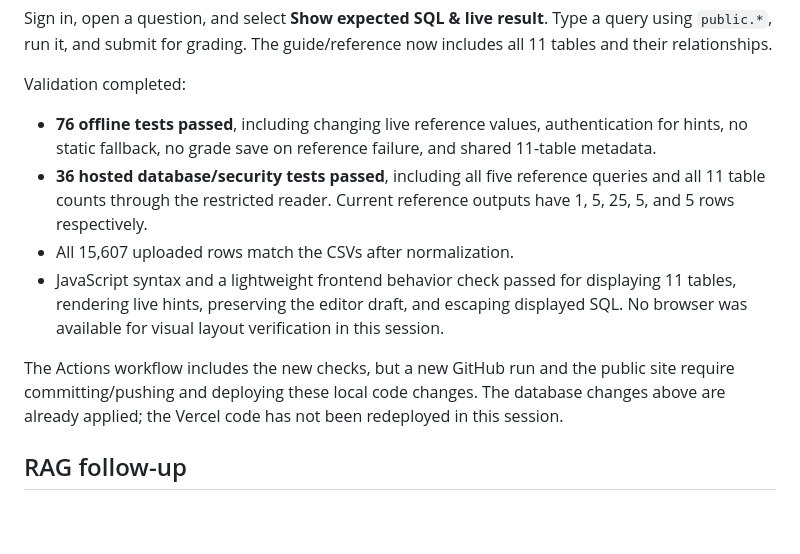
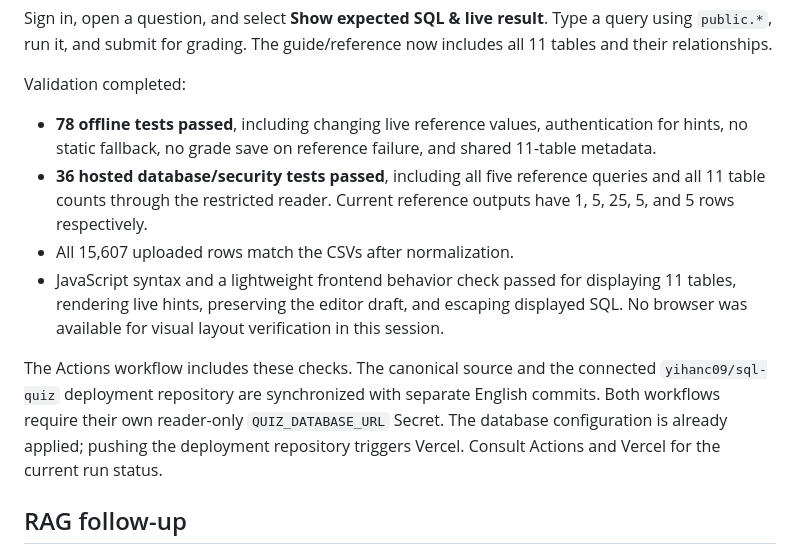
Before and after one commit to yihanc09/sql-quiz, a Markdown page: docs/LIVE_TABLE_LINKING.md, the part around the change. Drawn GitHub-style; blank space fills up the shorter version.

```diff
--- a/docs/LIVE_TABLE_LINKING.md
+++ b/docs/LIVE_TABLE_LINKING.md
@@ -67,12 +67,12 @@ Sign in, open a question, and select **Show expected SQL & live result**. Type a
 
 Validation completed:
 
-- **76 offline tests passed**, including changing live reference values, authentication for hints, no static fallback, no grade save on reference failure, and shared 11-table metadata.
+- **78 offline tests passed**, including changing live reference values, authentication for hints, no static fallback, no grade save on reference failure, and shared 11-table metadata.
 - **36 hosted database/security tests passed**, including all five reference queries and all 11 table counts through the restricted reader. Current reference outputs have 1, 5, 25, 5, and 5 rows respectively.
 - All 15,607 uploaded rows match the CSVs after normalization.
 - JavaScript syntax and a lightweight frontend behavior check passed for displaying 11 tables, rendering live hints, preserving the editor draft, and escaping displayed SQL. No browser was available for visual layout verification in this session.
 
-The Actions workflow includes the new checks, but a new GitHub run and the public site require committing/pushing and deploying these local code changes. The database changes above are already applied; the Vercel code has not been redeployed in this session.
+The Actions workflow includes these checks. The canonical source and the connected `yihanc09/sql-quiz` deployment repository are synchronized with separate English commits. Both workflows require their own reader-only `QUIZ_DATABASE_URL` Secret. The database configuration is already applied; pushing the deployment repository triggers Vercel. Consult Actions and Vercel for the current run status.
 
 ## RAG follow-up
 
```
Also changed, not shown: docs/OPERATIONS.md (+2 -2 lines), docs/WEEK8_PREPARATION.md (+1 -1 lines).
